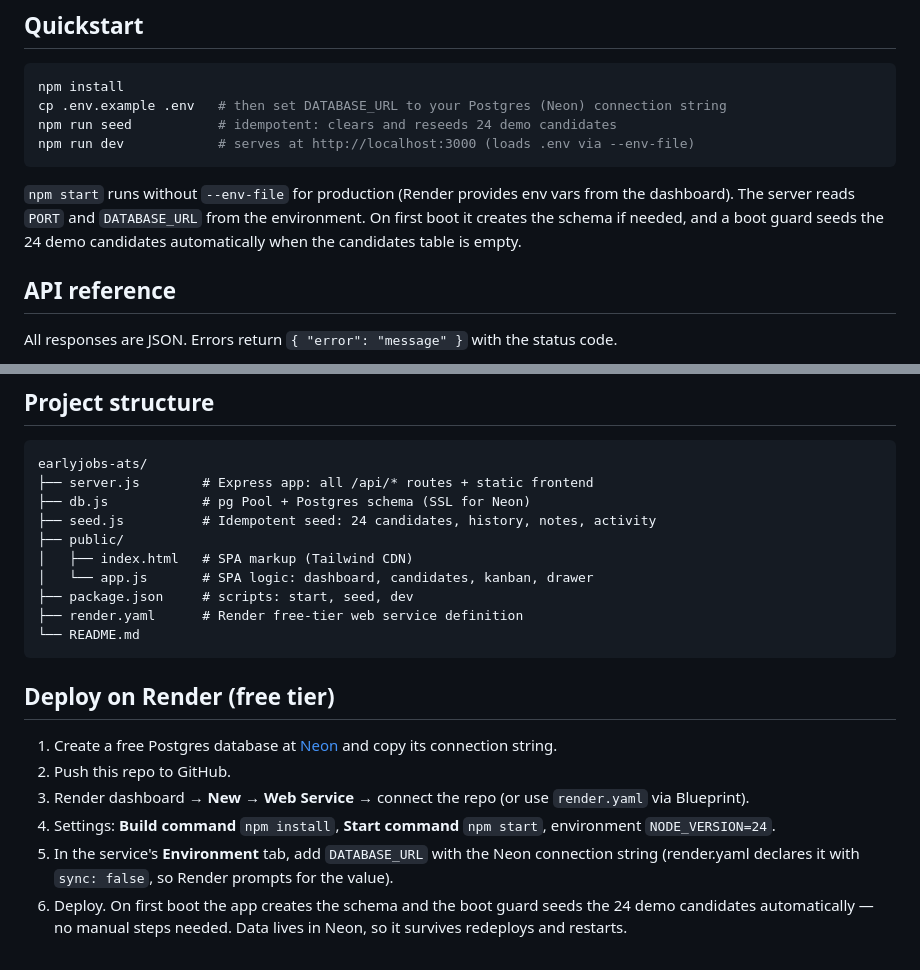
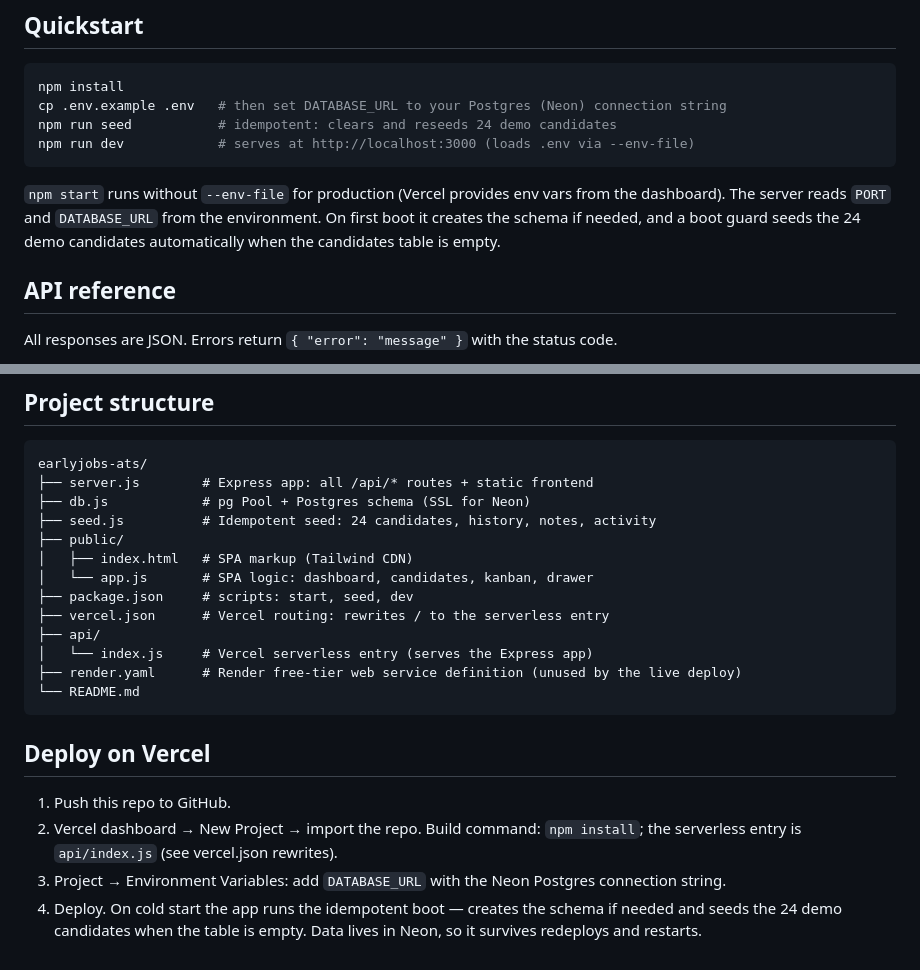
Before and after one commit to Ganesh-123-maker/earlyjobs-ats, a Markdown page: README.md, 2 parts joined by grey strips. Rendered like a GitHub page.

Commit message:
docs: README deploy steps for Vercel (was Render)

````diff
--- a/README.md
+++ b/README.md
@@ -31,7 +31,7 @@ npm run seed           # idempotent: clears and reseeds 24 demo candidates
 npm run dev            # serves at http://localhost:3000 (loads .env via --env-file)
 ```
 
-`npm start` runs without `--env-file` for production (Render provides env vars from the dashboard). The server reads `PORT` and `DATABASE_URL` from the environment. On first boot it creates the schema if needed, and a boot guard seeds the 24 demo candidates automatically when the candidates table is empty.
+`npm start` runs without `--env-file` for production (Vercel provides env vars from the dashboard). The server reads `PORT` and `DATABASE_URL` from the environment. On first boot it creates the schema if needed, and a boot guard seeds the 24 demo candidates automatically when the candidates table is empty.
 
 ## API reference
 
@@ -69,15 +69,16 @@ earlyjobs-ats/
 │   ├── index.html   # SPA markup (Tailwind CDN)
 │   └── app.js       # SPA logic: dashboard, candidates, kanban, drawer
 ├── package.json     # scripts: start, seed, dev
-├── render.yaml      # Render free-tier web service definition
+├── vercel.json      # Vercel routing: rewrites / to the serverless entry
+├── api/
+│   └── index.js     # Vercel serverless entry (serves the Express app)
+├── render.yaml      # Render free-tier web service definition (unused by the live deploy)
 └── README.md
 ```
 
-## Deploy on Render (free tier)
+## Deploy on Vercel
 
-1. Create a free Postgres database at [Neon](https://neon.tech) and copy its connection string.
-2. Push this repo to GitHub.
-3. Render dashboard → **New → Web Service** → connect the repo (or use `render.yaml` via Blueprint).
-4. Settings: **Build command** `npm install`, **Start command** `npm start`, environment `NODE_VERSION=24`.
-5. In the service's **Environment** tab, add `DATABASE_URL` with the Neon connection string (render.yaml declares it with `sync: false`, so Render prompts for the value).
-6. Deploy. On first boot the app creates the schema and the boot guard seeds the 24 demo candidates automatically — no manual steps needed. Data lives in Neon, so it survives redeploys and restarts.
+1. Push this repo to GitHub.
+2. Vercel dashboard → New Project → import the repo. Build command: `npm install`; the serverless entry is `api/index.js` (see vercel.json rewrites).
+3. Project → Environment Variables: add `DATABASE_URL` with the Neon Postgres connection string.
+4. Deploy. On cold start the app runs the idempotent boot — creates the schema if needed and seeds the 24 demo candidates when the table is empty. Data lives in Neon, so it survives redeploys and restarts.
````
